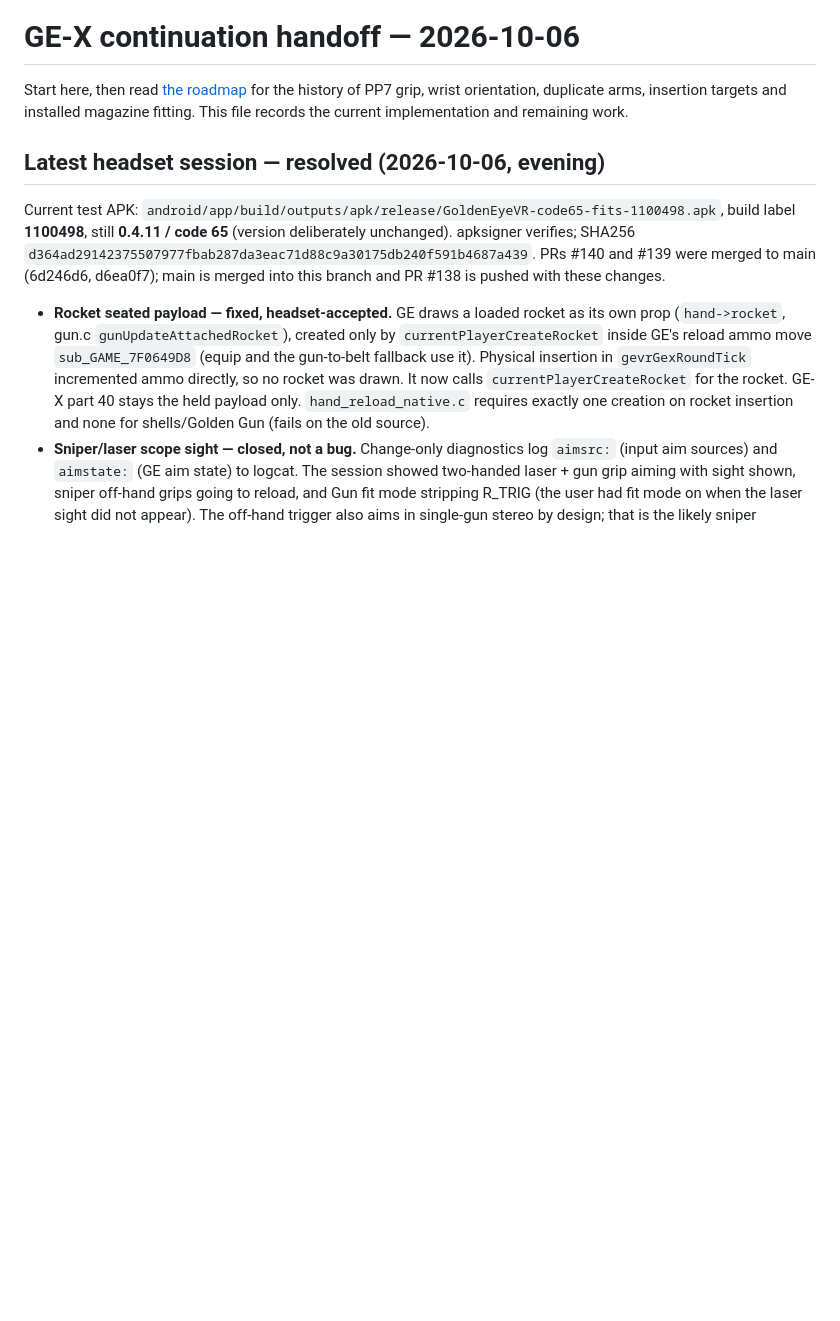
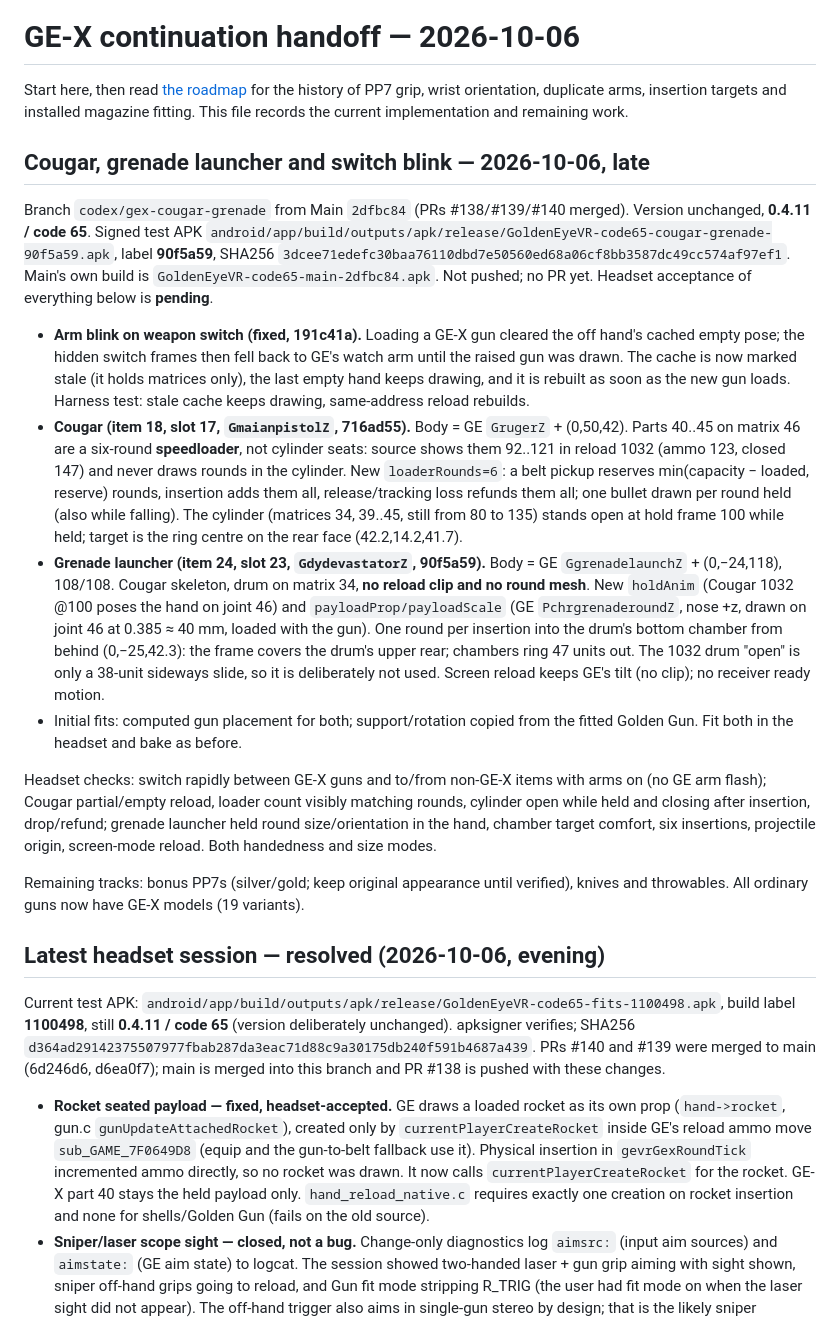
Before and after one commit to MrSco/goldeneye-vr, a Markdown page: docs/gex-continuation-handoff.md, the part around the change. Rendered like a GitHub page; blank space fills up the shorter version.

Commit message:
Hand off the Cougar, grenade launcher and switch-blink work

```diff
--- a/docs/gex-continuation-handoff.md
+++ b/docs/gex-continuation-handoff.md
@@ -3,6 +3,50 @@
 Start here, then read [the roadmap](gex-weapon-roadmap.md) for the history of
 PP7 grip, wrist orientation, duplicate arms, insertion targets and installed
 magazine fitting. This file records the current implementation and remaining work.
+
+## Cougar, grenade launcher and switch blink — 2026-10-06, late
+
+Branch `codex/gex-cougar-grenade` from Main `2dfbc84` (PRs #138/#139/#140 merged).
+Version unchanged, **0.4.11 / code 65**. Signed test APK
+`android/app/build/outputs/apk/release/GoldenEyeVR-code65-cougar-grenade-90f5a59.apk`,
+label **90f5a59**, SHA256 `3dcee71edefc30baa76110dbd7e50560ed68a06cf8bb3587dc49cc574af97ef1`.
+Main's own build is `GoldenEyeVR-code65-main-2dfbc84.apk`. Not pushed; no PR yet.
+Headset acceptance of everything below is **pending**.
+
+- **Arm blink on weapon switch (fixed, 191c41a).** Loading a GE-X gun cleared the
+  off hand's cached empty pose; the hidden switch frames then fell back to GE's
+  watch arm until the raised gun was drawn. The cache is now marked stale (it
+  holds matrices only), the last empty hand keeps drawing, and it is rebuilt as
+  soon as the new gun loads. Harness test: stale cache keeps drawing, same-address
+  reload rebuilds.
+- **Cougar (item 18, slot 17, `GmaianpistolZ`, 716ad55).** Body = GE `GrugerZ` +
+  (0,50,42). Parts 40..45 on matrix 46 are a six-round **speedloader**, not cylinder
+  seats: source shows them 92..121 in reload 1032 (ammo 123, closed 147) and never
+  draws rounds in the cylinder. New `loaderRounds=6`: a belt pickup reserves
+  min(capacity − loaded, reserve) rounds, insertion adds them all, release/tracking
+  loss refunds them all; one bullet drawn per round held (also while falling). The
+  cylinder (matrices 34, 39..45, still from 80 to 135) stands open at hold frame
+  100 while held; target is the ring centre on the rear face (42.2,14.2,41.7).
+- **Grenade launcher (item 24, slot 23, `GdydevastatorZ`, 90f5a59).** Body = GE
+  `GgrenadelaunchZ` + (0,−24,118), 108/108. Cougar skeleton, drum on matrix 34,
+  **no reload clip and no round mesh**. New `holdAnim` (Cougar 1032 @100 poses the
+  hand on joint 46) and `payloadProp/payloadScale` (GE `PchrgrenaderoundZ`, nose +z,
+  drawn on joint 46 at 0.385 ≈ 40 mm, loaded with the gun). One round per insertion
+  into the drum's bottom chamber from behind (0,−25,42.3): the frame covers the
+  drum's upper rear; chambers ring 47 units out. The 1032 drum "open" is only a
+  38-unit sideways slide, so it is deliberately not used. Screen reload keeps GE's
+  tilt (no clip); no receiver ready motion.
+- Initial fits: computed gun placement for both; support/rotation copied from the
+  fitted Golden Gun. Fit both in the headset and bake as before.
+
+Headset checks: switch rapidly between GE-X guns and to/from non-GE-X items with arms
+on (no GE arm flash); Cougar partial/empty reload, loader count visibly matching rounds,
+cylinder open while held and closing after insertion, drop/refund; grenade launcher
+held round size/orientation in the hand, chamber target comfort, six insertions,
+projectile origin, screen-mode reload. Both handedness and size modes.
+
+Remaining tracks: bonus PP7s (silver/gold; keep original appearance until verified),
+knives and throwables. All ordinary guns now have GE-X models (19 variants).
 
 ## Latest headset session — resolved (2026-10-06, evening)
 
```
Also changed, not shown: docs/gex-weapon-roadmap.md (+15 -0 lines).
